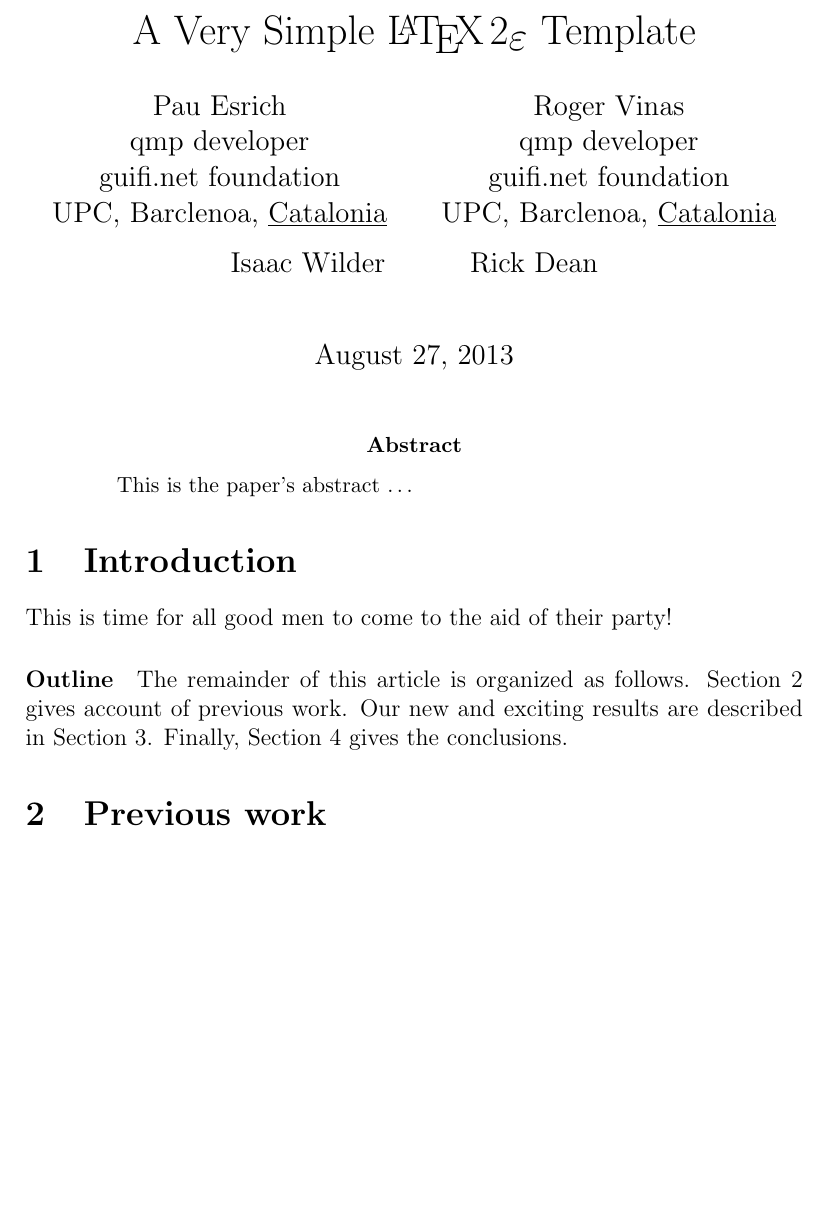
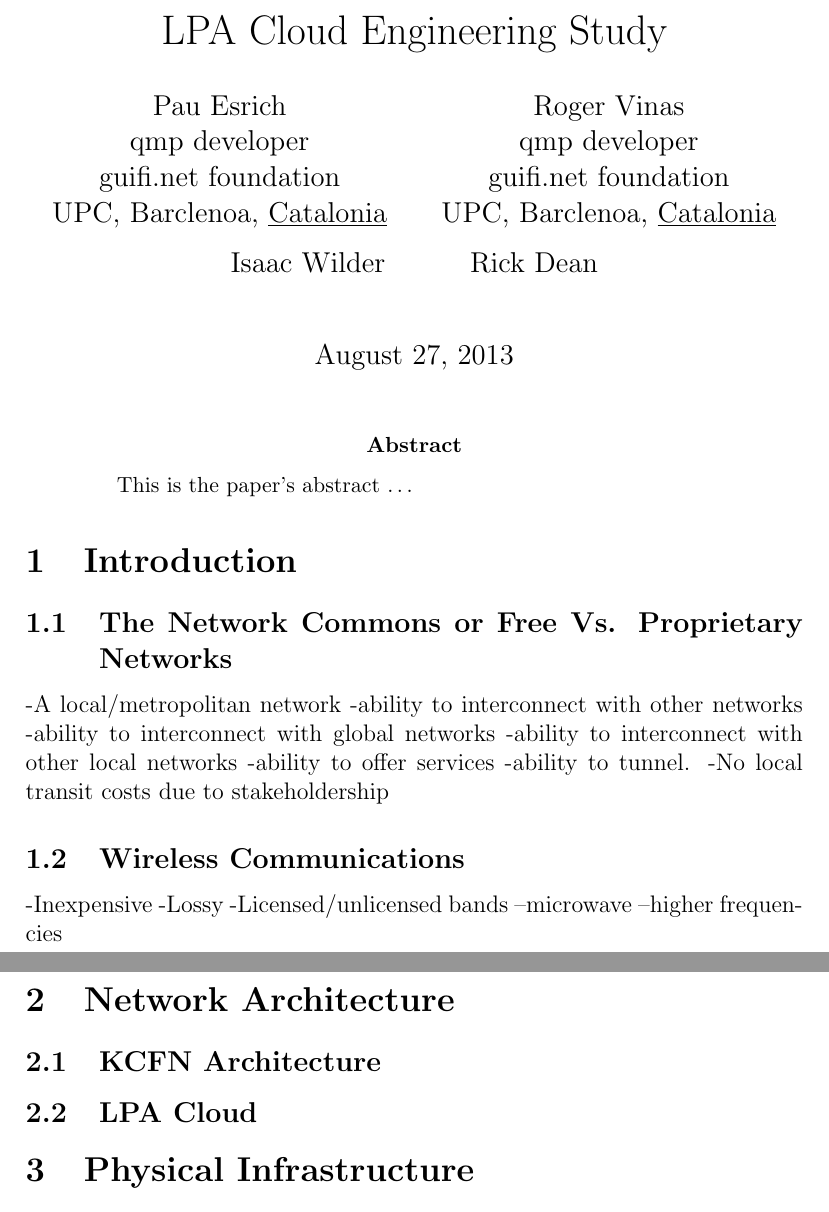
Before and after one commit to imw/kcfnd, a LaTeX paper (engineering_study.tex): part of page 1 of 2 before the commit and two parts of pages 1 and 2 of 2 after it, the two joined at a grey line, cut at the place of the change, the shorter picture padded with empty space. Compiled offline with pdfLaTeX.

Commit message:
Started to outline

```diff
--- a/engineering_study.tex
+++ b/engineering_study.tex
@@ -1,4 +1,4 @@
-\title{A Very Simple \LaTeXe{} Template}
+\title{LPA Cloud Engineering Study}
 \author{
         Pau Esrich \\
                 qmp developer\\
@@ -25,15 +25,28 @@
 This is the paper's abstract \ldots
 \end{abstract}
 
-\section{Introduction}
-This is time for all good men to come to the aid of their party!
+\section{Introduction}\label{Introduction}
+\subsection{The Network Commons or Free Vs. Proprietary Networks}
+-A local/metropolitan network
+-ability to interconnect with other networks
+-ability to interconnect with global networks
+-ability to interconnect with other local networks
+-ability to offer services
+-ability to tunnel.
+-No local transit costs due to stakeholdership
 
-\paragraph{Outline}
-The remainder of this article is organized as follows.
-Section~\ref{previous work} gives account of previous work.
-Our new and exciting results are described in Section~\ref{results}.
-Finally, Section~\ref{conclusions} gives the conclusions.
+\subsection{Wireless Communications}
+-Inexpensive
+-Lossy
+-Licensed/unlicensed bands
+--microwave
+--higher frequencies
 
-\section{Previous work}\label{previous work}
+
+\section{Network Architecture}\label{Architecture}
+\subsection{KCFN Architecture}
+\subsection{LPA Cloud}
+
+\section{Physical Infrastructure}\label{previous work}
 A much longer \LaTeXe{} example was written by Gil~\cite{Gil:02}.
 
```
Also changed, not shown: engineering_study.tex (9 more changed lines).
